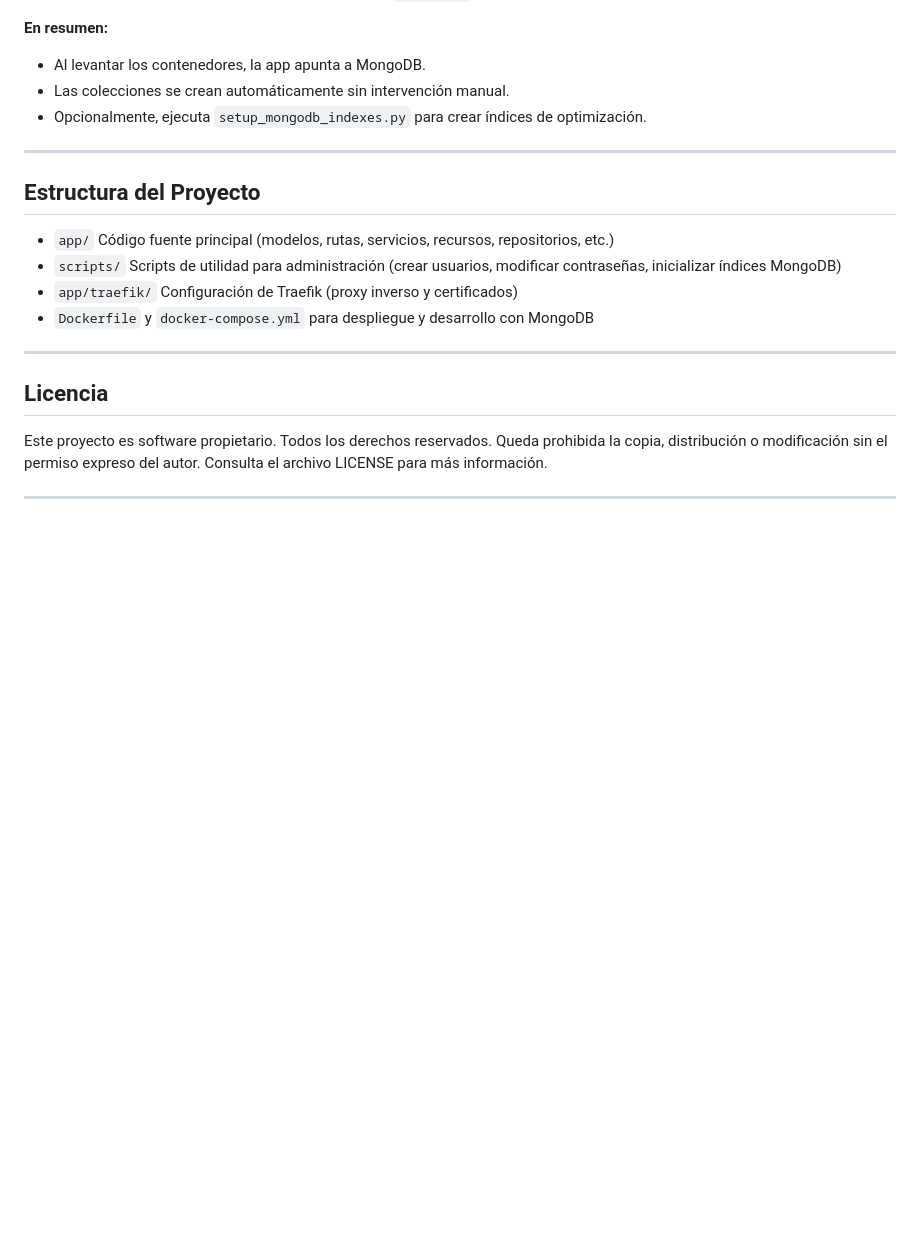
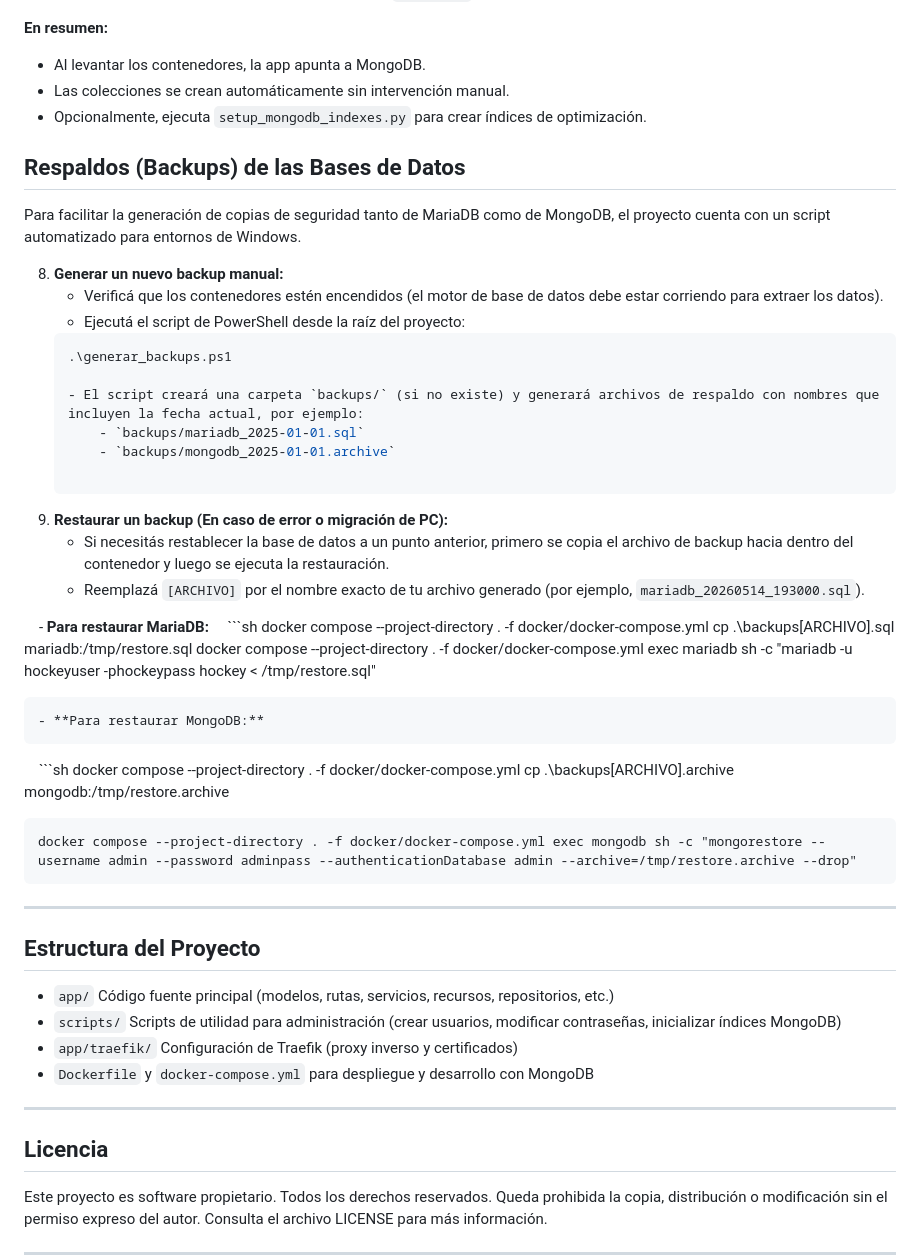
Before and after one commit to UTN-BDA-2026/Grupo---FSLHB, a Markdown page: README.md, the part around the change. GitHub-like rendering; blank space fills up the shorter version.

Commit message:
indicaciones para poder realizar los backups en el readme.md

````diff
--- a/README.md
+++ b/README.md
@@ -97,6 +97,34 @@ Al clonar este repositorio y ejecutar `docker compose up --build`, la aplicació
 - Las colecciones se crean automáticamente sin intervención manual.
 - Opcionalmente, ejecuta `setup_mongodb_indexes.py` para crear índices de optimización.
 
+## Respaldos (Backups) de las Bases de Datos
+
+Para facilitar la generación de copias de seguridad tanto de MariaDB como de MongoDB, el proyecto cuenta con un script automatizado para entornos de Windows.
+
+8. **Generar un nuevo backup manual:**
+    - Verificá que los contenedores estén encendidos (el motor de base de datos debe estar corriendo para extraer los datos).
+    - Ejecutá el script de PowerShell desde la raíz del proyecto:
+    ```sh
+    .\generar_backups.ps1
+
+	- El script creará una carpeta `backups/` (si no existe) y generará archivos de respaldo con nombres que incluyen la fecha actual, por ejemplo:
+		- `backups/mariadb_2025-01-01.sql`
+		- `backups/mongodb_2025-01-01.archive`
+
+9. **Restaurar un backup (En caso de error o migración de PC):**
+	- Si necesitás restablecer la base de datos a un punto anterior, primero se copia el 	archivo de backup hacia dentro del contenedor y luego se ejecuta la restauración.
+	- Reemplazá `[ARCHIVO]` por el nombre exacto de tu archivo generado (por ejemplo, `mariadb_20260514_193000.sql`).
+
+    - **Para restaurar MariaDB:**
+    ```sh
+	docker compose --project-directory . -f docker/docker-compose.yml cp .\backups\[ARCHIVO].sql mariadb:/tmp/restore.sql
+	docker compose --project-directory . -f docker/docker-compose.yml exec mariadb sh -c "mariadb -u hockeyuser -phockeypass hockey < /tmp/restore.sql"
+
+	- **Para restaurar MongoDB:**
+    ```sh
+	docker compose --project-directory . -f docker/docker-compose.yml cp .\backups[ARCHIVO].archive mongodb:/tmp/restore.archive
+
+	docker compose --project-directory . -f docker/docker-compose.yml exec mongodb sh -c "mongorestore --username admin --password adminpass --authenticationDatabase admin --archive=/tmp/restore.archive --drop"
 ---
 
 ## Estructura del Proyecto
````
